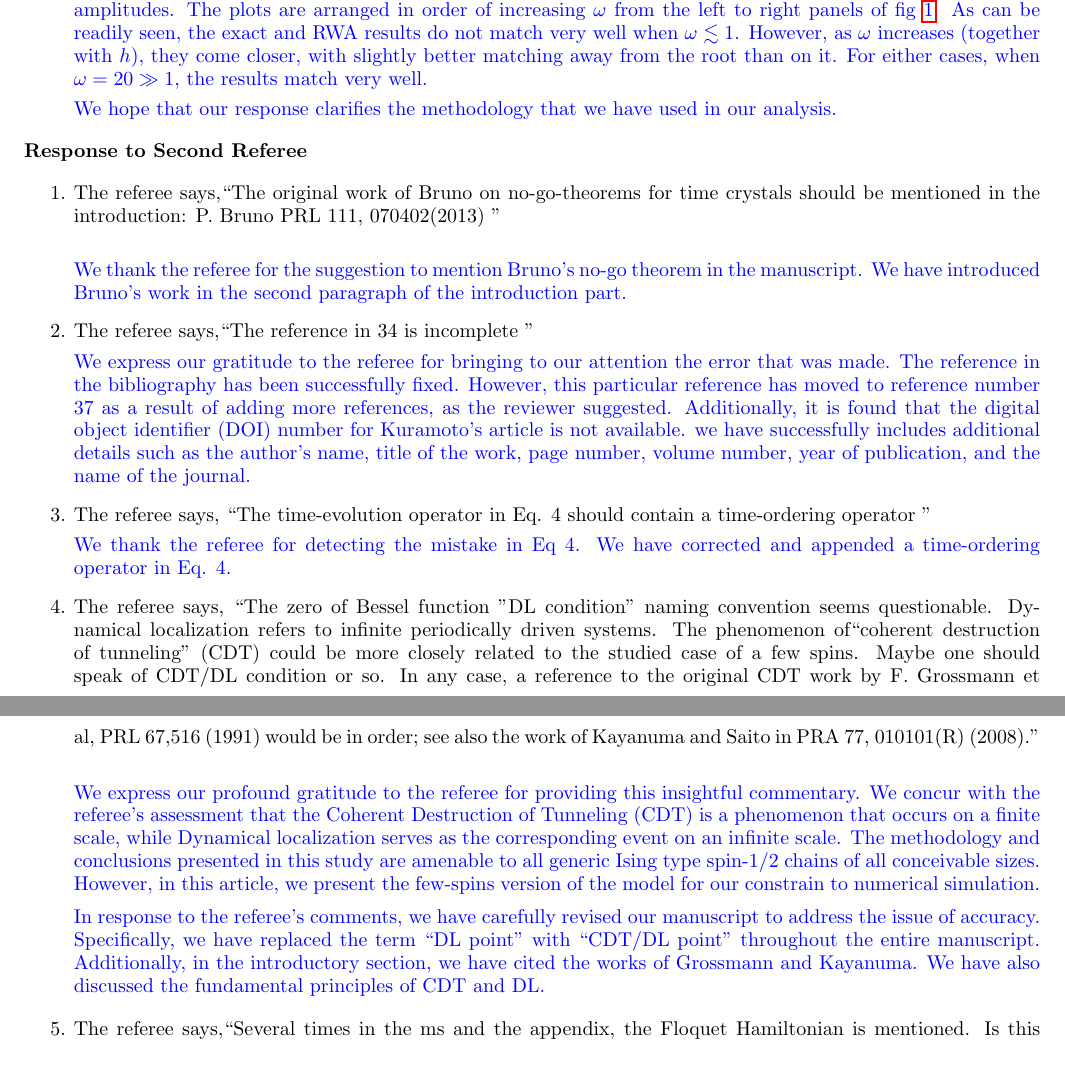
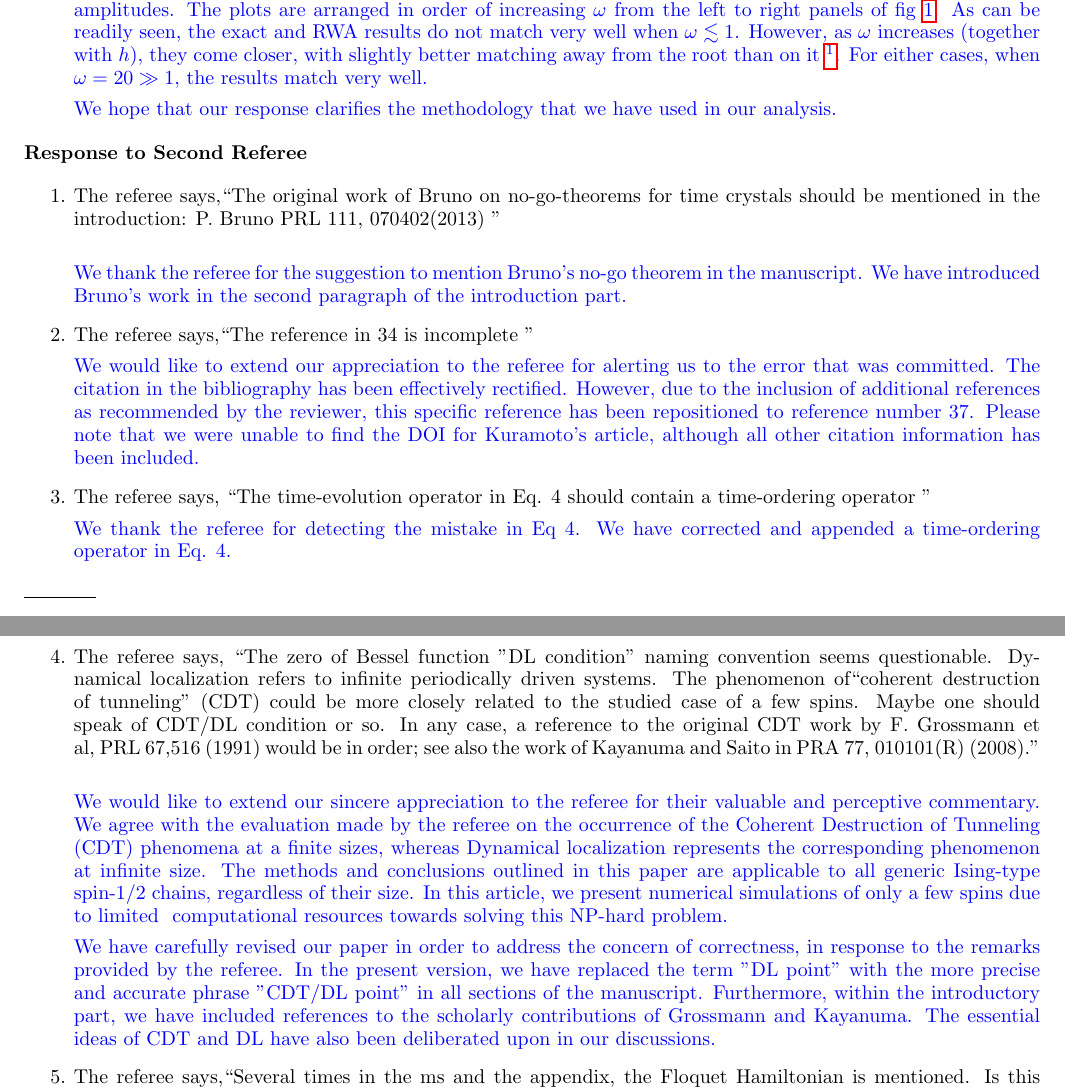
Before and after one commit to rahmahi/Chimera_Time_Crystal, a LaTeX paper (chimera_codes_for_referee_etc/author_responses/BJ14850_chimera.tex): two parts of pages 3 and 4 of 5, joined at a grey line, cut so that both start at the same text. Compiled offline with pdfLaTeX.

Commit message:
added footnote to author response and reworded some items

```diff
--- a/chimera_codes_for_referee_etc/author_responses/BJ14850_chimera.tex
+++ b/chimera_codes_for_referee_etc/author_responses/BJ14850_chimera.tex
@@ -19,7 +19,7 @@
 
 %\documentclass[aps,prl,reprint,showpacs,floatfix,superscriptaddress, onecolumn, 9pt]{revtex4-2}
 
-\documentclass[aps,prb,reprint,showpacs,floatfix,superscriptaddress, onecolumn, 9pt]{revtex4-2}
+\documentclass[aps,prb,reprint,showpacs,floatfix,superscriptaddress, onecolumn, nofootinbib, 9pt]{revtex4-2}
 
 \usepackage{amsmath,amsthm,amssymb}
 \usepackage{graphicx}% Include figure files
@@ -175,7 +175,8 @@ We have numerically evolved the exact Hamiltonian $\hat{\mathcal{H}}(t)$, as wel
     \item The referee says,``The reference in 34 is incomplete "
 
     \ar{
-    We express our gratitude to the referee for bringing to our attention the error that was made. The reference in the bibliography has been successfully fixed. However, this particular reference has moved to reference number 37 as a result of adding more references, as the reviewer suggested. Additionally, it is found that the digital object identifier (DOI) number for Kuramoto's article is not available. we have successfully includes additional details such as the author's name, title of the work, page number, volume number, year of publication, and the name of the journal.
+We would like to extend our appreciation to the referee for alerting us to the error that was committed. The citation in the bibliography has been effectively rectified. However, due to the inclusion of additional references as recommended by the reviewer, this specific reference has been repositioned to reference number 37. Please note that we were unable to find the DOI for Kuramoto's article, although all other citation information has been included.
+
     }
 
     \item The referee says, ``The time-evolution operator in Eq. 4 should contain a time-ordering operator "
@@ -187,9 +188,9 @@ We have numerically evolved the exact Hamiltonian $\hat{\mathcal{H}}(t)$, as wel
     \item The referee says, ``The zero of Bessel function "DL condition" naming convention seems questionable. Dynamical localization refers to infinite periodically driven systems. The phenomenon of``coherent destruction of tunneling" (CDT) could be more closely related to the studied case of a few spins. Maybe one should speak of CDT/DL condition or so. In any case, a reference to the original CDT work by F. Grossmann et al, PRL 67,516 (1991) would be in order; see also the work of Kayanuma and Saito in PRA 77, 010101(R) (2008)."\\
 
     \ar{
-    We express our profound gratitude to the referee for providing this insightful commentary. We concur with the referee's assessment that the Coherent Destruction of Tunneling (CDT) is a phenomenon that occurs on a finite scale, while Dynamical localization serves as the corresponding event on an infinite scale. The methodology and conclusions presented in this study are amenable to all generic Ising type spin-1/2 chains of all conceivable sizes. However, in this article, we present the few-spins version of the model for our constrain to numerical simulation.
+   We would like to extend our sincere appreciation to the referee for their valuable and perceptive commentary. We agree with the evaluation made by the referee on the occurrence of the Coherent Destruction of Tunneling (CDT) phenomena at a finite sizes, whereas Dynamical localization represents the corresponding phenomenon at infinite size. The methods and conclusions outlined in this paper are applicable to all generic Ising-type spin-1/2 chains, regardless of their size. In this article, we present numerical simulations of only a few spins due to limited  computational resources towards solving this NP-hard problem.
 
-    In response to the referee's comments, we have carefully revised our manuscript to address the issue of accuracy. Specifically, we have replaced the term ``DL point" with ``CDT/DL point" throughout the entire manuscript. Additionally, in the introductory section, we have cited the works of Grossmann and Kayanuma. We have also discussed the fundamental principles of CDT and DL.
+   We have carefully revised our paper in order to address the concern of correctness, in response to the remarks provided by the referee. In the present version, we have replaced the term "DL point" with the more precise and accurate phrase "CDT/DL point" in all sections of the manuscript. Furthermore, within the introductory part, we have included references to the scholarly contributions of Grossmann and Kayanuma. The essential ideas of CDT and DL have also been deliberated upon in our discussions.
     }
 
     \item The referee says,``Several times in the ms and the appendix, the Floquet Hamiltonian is mentioned. Is this the usual object, i.e., the Hamiltonian augmented by the time-derivative $(times -i\hbar)$? Then this should be explicitly stated in terms of a formula, e.g. after the statement on page 10:
```
Also changed, not shown: chimera_codes_for_referee_etc/author_responses/BJ14850_chimera.tex (4 more changed lines).
